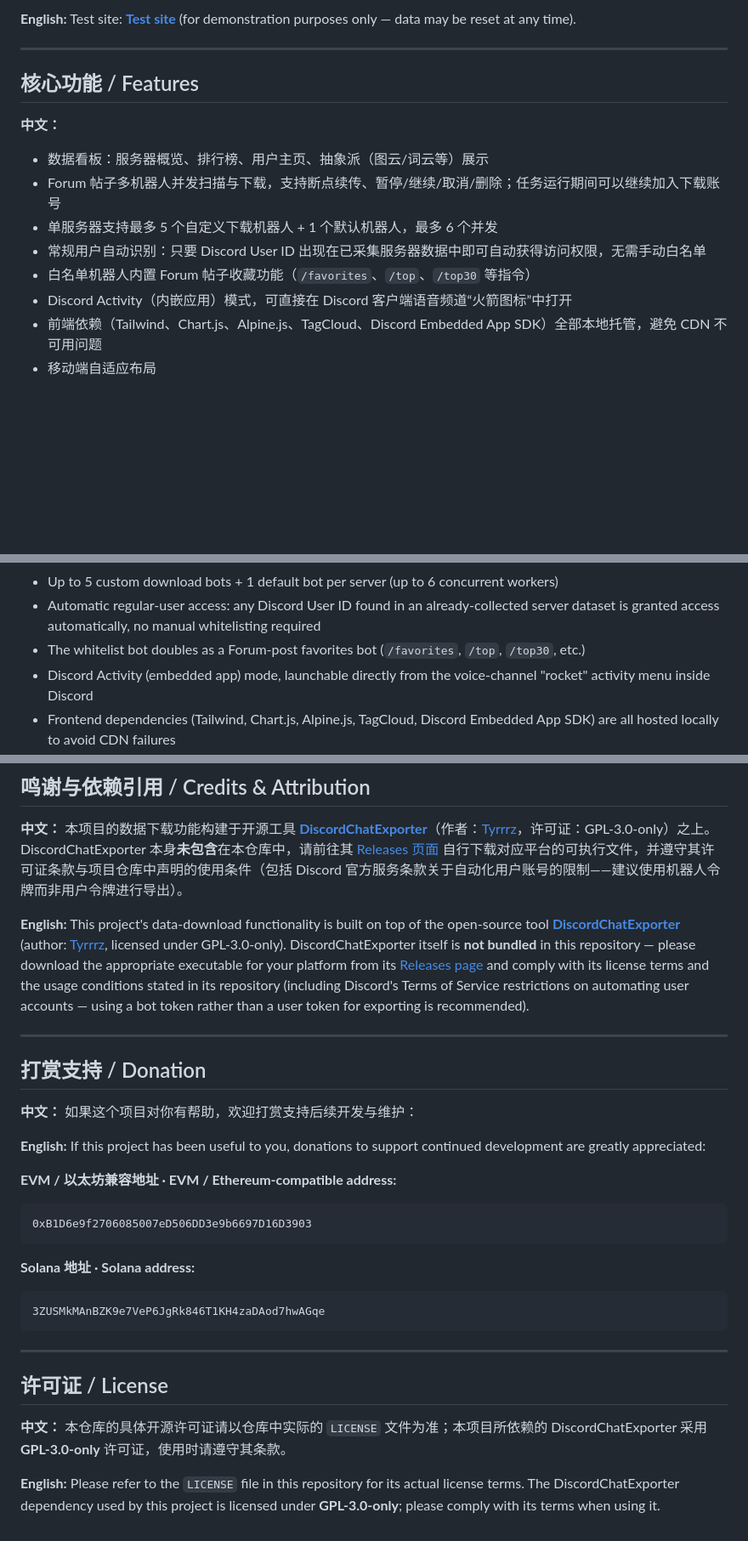
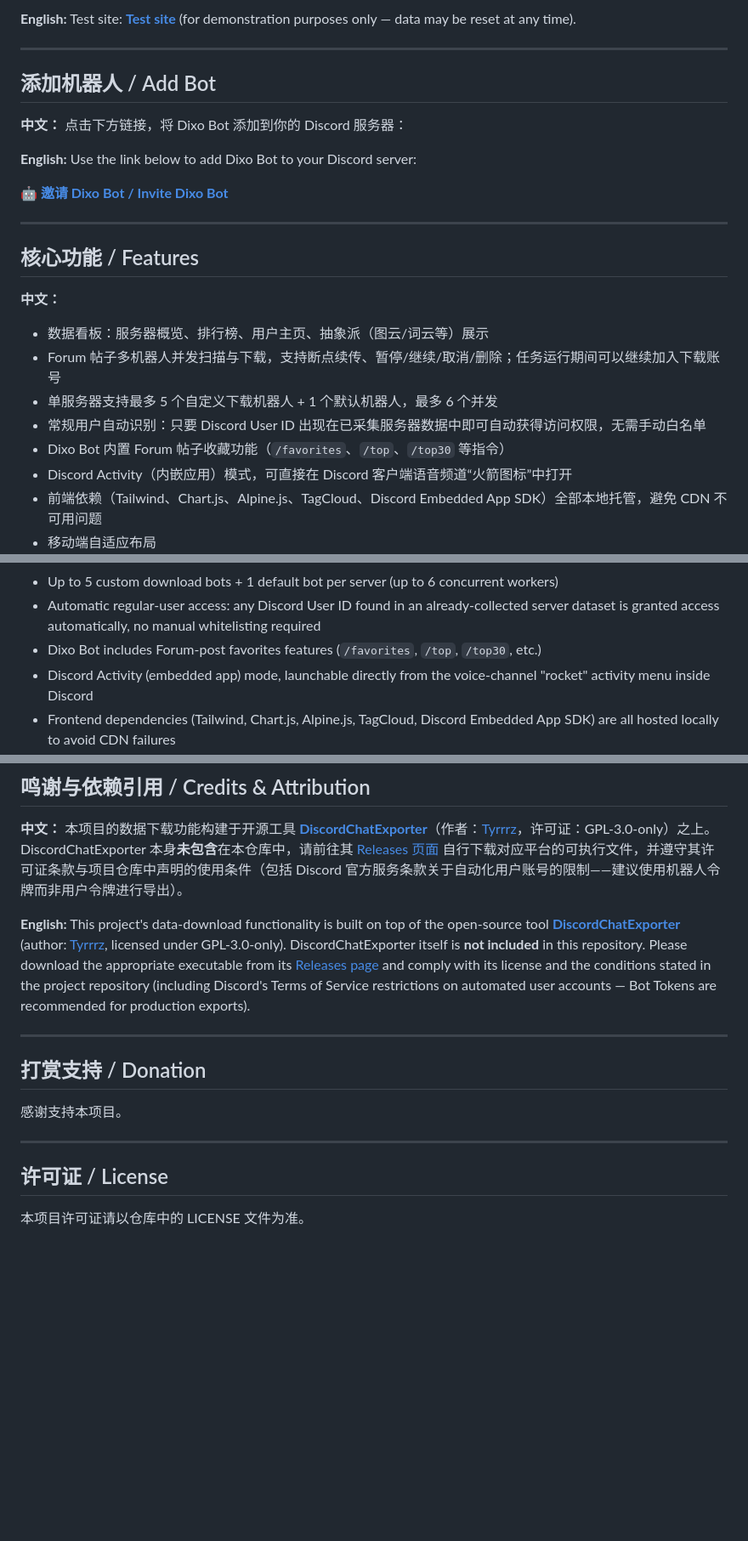
Before and after one commit to Duncan588/Discord-Analytics-Dashboard, a Markdown page: README.md, 3 parts joined by grey strips. Shown at 85% size. Drawn GitHub-style; blank space fills up the shorter version.

Commit message:
docs: rename project to Dixo and add bot invite link

````diff
--- a/README.md
+++ b/README.md
@@ -40,5 +43,15 @@ Discord Analytics Dashboard is a Flask-based web platform for collecting, import
 
-**English:** Test site: **[ Test site]([https://dome.monster6324.me/](https://discordanalytics.monster6324.me/))** (for demonstration purposes only — data may be reset at any time).
+**English:** Test site: **[Test site](https://discordanalytics.monster6324.me/)** (for demonstration purposes only — data may be reset at any time).
+
+---
+
+## 添加机器人 / Add Bot
+
+**中文：** 点击下方链接，将 Dixo Bot 添加到你的 Discord 服务器：
+
+**English:** Use the link below to add Dixo Bot to your Discord server:
+
+**[🤖 邀请 Dixo Bot / Invite Dixo Bot](https://discord.com/oauth2/authorize?client_id=1460293619616317607)**
 
 ---
 
@@ -49,7 +62,7 @@ Discord Analytics Dashboard is a Flask-based web platform for collecting, import
 - Forum 帖子多机器人并发扫描与下载，支持断点续传、暂停/继续/取消/删除；任务运行期间可以继续加入下载账号
 - 单服务器支持最多 5 个自定义下载机器人 + 1 个默认机器人，最多 6 个并发
 - 常规用户自动识别：只要 Discord User ID 出现在已采集服务器数据中即可自动获得访问权限，无需手动白名单
-- 白名单机器人内置 Forum 帖子收藏功能（`/favorites`、`/top`、`/top30` 等指令）
+- Dixo Bot 内置 Forum 帖子收藏功能（`/favorites`、`/top`、`/top30` 等指令）
 - Discord Activity（内嵌应用）模式，可直接在 Discord 客户端语音频道“火箭图标”中打开
 - 前端依赖（Tailwind、Chart.js、Alpine.js、TagCloud、Discord Embedded App SDK）全部本地托管，避免 CDN 不可用问题
 - 移动端自适应布局
@@ -60,7 +73,7 @@ Discord Analytics Dashboard is a Flask-based web platform for collecting, import
 - Multi-bot concurrent Forum scanning and downloading, with resumable, pause/resume/cancel/delete task controls
 - Up to 5 custom download bots + 1 default bot per server (up to 6 concurrent workers)
 - Automatic regular-user access: any Discord User ID found in an already-collected server dataset is granted access automatically, no manual whitelisting required
-- The whitelist bot doubles as a Forum-post favorites bot (`/favorites`, `/top`, `/top30`, etc.)
+- Dixo Bot includes Forum-post favorites features (`/favorites`, `/top`, `/top30`, etc.)
 - Discord Activity (embedded app) mode, launchable directly from the voice-channel "rocket" activity menu inside Discord
 - Frontend dependencies (Tailwind, Chart.js, Alpine.js, TagCloud, Discord Embedded App SDK) are all hosted locally to avoid CDN failures
 - Mobile-responsive layouts
@@ -217,32 +230,16 @@ The website can run as a Discord Activity, opening directly inside the Discord c
 本项目的数据下载功能构建于开源工具 **[DiscordChatExporter](https://github.com/Tyrrrz/DiscordChatExporter)**（作者：[Tyrrrz](https://github.com/Tyrrrz)，许可证：GPL-3.0-only）之上。DiscordChatExporter 本身**未包含**在本仓库中，请前往其 [Releases 页面](https://github.com/Tyrrrz/DiscordChatExporter/releases) 自行下载对应平台的可执行文件，并遵守其许可证条款与项目仓库中声明的使用条件（包括 Discord 官方服务条款关于自动化用户账号的限制——建议使用机器人令牌而非用户令牌进行导出）。
 
 **English:**
-This project's data-download functionality is built on top of the open-source tool **[DiscordChatExporter](https://github.com/Tyrrrz/DiscordChatExporter)** (author: [Tyrrrz](https://github.com/Tyrrrz), licensed under GPL-3.0-only). DiscordChatExporter itself is **not bundled** in this repository — please download the appropriate executable for your platform from its [Releases page](https://github.com/Tyrrrz/DiscordChatExporter/releases) and comply with its license terms and the usage conditions stated in its repository (including Discord's Terms of Service restrictions on automating user accounts — using a bot token rather than a user token for exporting is recommended).
+This project's data-download functionality is built on top of the open-source tool **[DiscordChatExporter](https://github.com/Tyrrrz/DiscordChatExporter)** (author: [Tyrrrz](https://github.com/Tyrrrz), licensed under GPL-3.0-only). DiscordChatExporter itself is **not included** in this repository. Please download the appropriate executable from its [Releases page](https://github.com/Tyrrrz/DiscordChatExporter/releases) and comply with its license and the conditions stated in the project repository (including Discord's Terms of Service restrictions on automated user accounts — Bot Tokens are recommended for production exports).
 
 ---
 
 ## 打赏支持 / Donation
 
-**中文：** 如果这个项目对你有帮助，欢迎打赏支持后续开发与维护：
-
-**English:** If this project has been useful to you, donations to support continued development are greatly appreciated:
-
-**EVM / 以太坊兼容地址 · EVM / Ethereum-compatible address:**
-
-```text
-0xB1D6e9f2706085007eD506DD3e9b6697D16D3903
-```
-
-**Solana 地址 · Solana address:**
-
-```text
-3ZUSMkMAnBZK9e7VeP6JgRk846T1KH4zaDAod7hwAGqe
-```
+感谢支持本项目。
 
 ---
 
 ## 许可证 / License
 
-**中文：** 本仓库的具体开源许可证请以仓库中实际的 `LICENSE` 文件为准；本项目所依赖的 DiscordChatExporter 采用 **GPL-3.0-only** 许可证，使用时请遵守其条款。
-
-**English:** Please refer to the `LICENSE` file in this repository for its actual license terms. The DiscordChatExporter dependency used by this project is licensed under **GPL-3.0-only**; please comply with its terms when using it.
+本项目许可证请以仓库中的 LICENSE 文件为准。
````
Also changed, not shown: other parts of README.md (+15 -12 lines).
